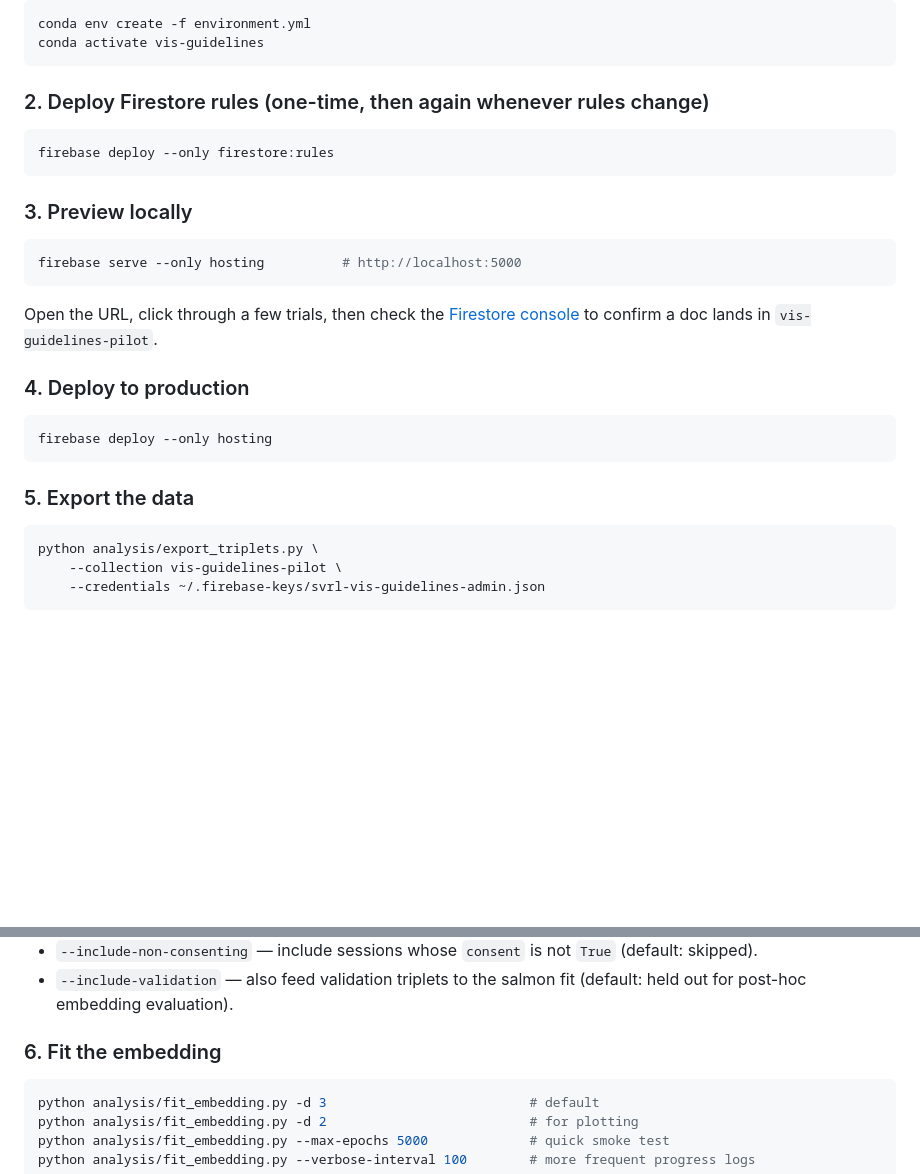
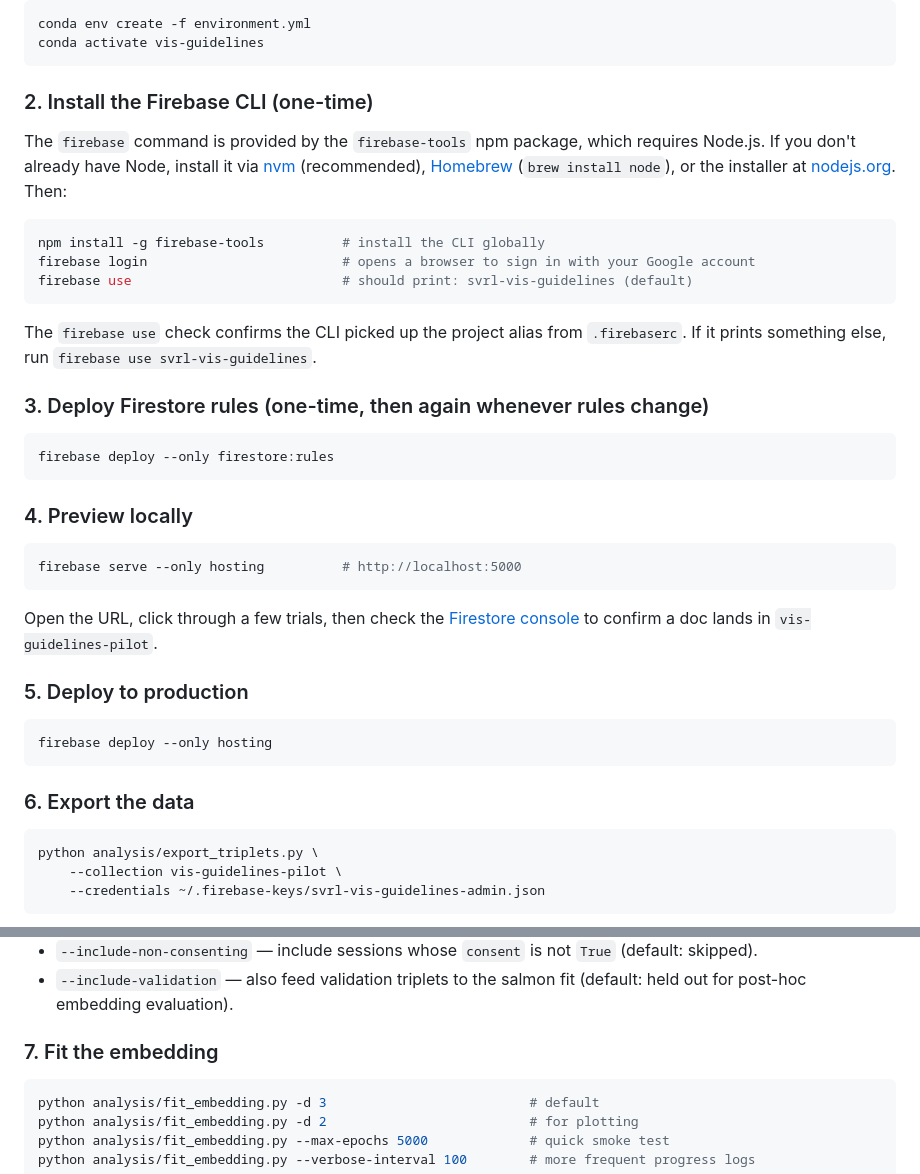
Before and after one commit to SchlossVRL/vis_guidelines, a Markdown page: README.md, 2 parts joined by grey strips. Drawn GitHub-style; blank space fills up the shorter version.

Commit message:
update instructions

````diff
--- a/README.md
+++ b/README.md
@@ -71,13 +71,25 @@ conda env create -f environment.yml
 conda activate vis-guidelines
 ```
 
-### 2. Deploy Firestore rules (one-time, then again whenever rules change)
+### 2. Install the Firebase CLI (one-time)
+
+The `firebase` command is provided by the `firebase-tools` npm package, which requires Node.js. If you don't already have Node, install it via [nvm](https://github.com/nvm-sh/nvm) (recommended), [Homebrew](https://brew.sh) (`brew install node`), or the installer at [nodejs.org](https://nodejs.org). Then:
+
+```sh
+npm install -g firebase-tools          # install the CLI globally
+firebase login                         # opens a browser to sign in with your Google account
+firebase use                           # should print: svrl-vis-guidelines (default)
+```
+
+The `firebase use` check confirms the CLI picked up the project alias from `.firebaserc`. If it prints something else, run `firebase use svrl-vis-guidelines`.
+
+### 3. Deploy Firestore rules (one-time, then again whenever rules change)
 
 ```sh
 firebase deploy --only firestore:rules
 ```
 
-### 3. Preview locally
+### 4. Preview locally
 
 ```sh
 firebase serve --only hosting          # http://localhost:5000
@@ -86,13 +98,13 @@ firebase serve --only hosting          # http://localhost:5000
 Open the URL, click through a few trials, then check the [Firestore console](https://console.firebase.google.com/project/svrl-vis-guidelines/firestore/data)
 to confirm a doc lands in `vis-guidelines-pilot`.
 
-### 4. Deploy to production
+### 5. Deploy to production
 
 ```sh
 firebase deploy --only hosting
 ```
 
-### 5. Export the data
+### 6. Export the data
 
 ```sh
 python analysis/export_triplets.py \
@@ -114,7 +126,7 @@ Flags:
 - `--include-non-consenting` — include sessions whose `consent` is not `True` (default: skipped).
 - `--include-validation` — also feed validation triplets to the salmon fit (default: held out for post-hoc embedding evaluation).
 
-### 6. Fit the embedding
+### 7. Fit the embedding
 
 ```sh
 python analysis/fit_embedding.py -d 3                          # default
````
